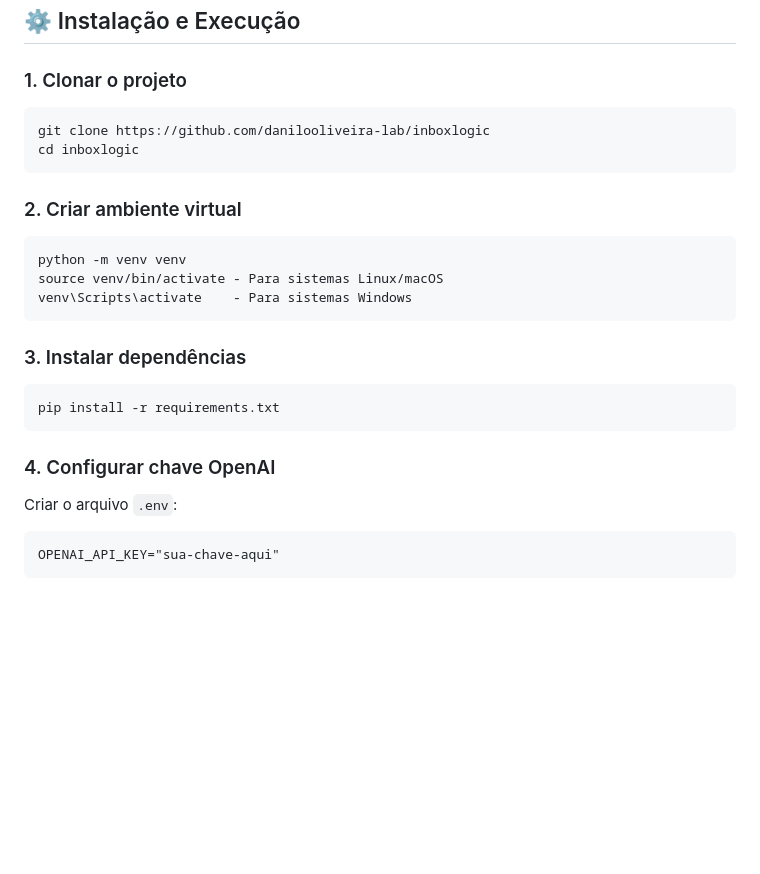
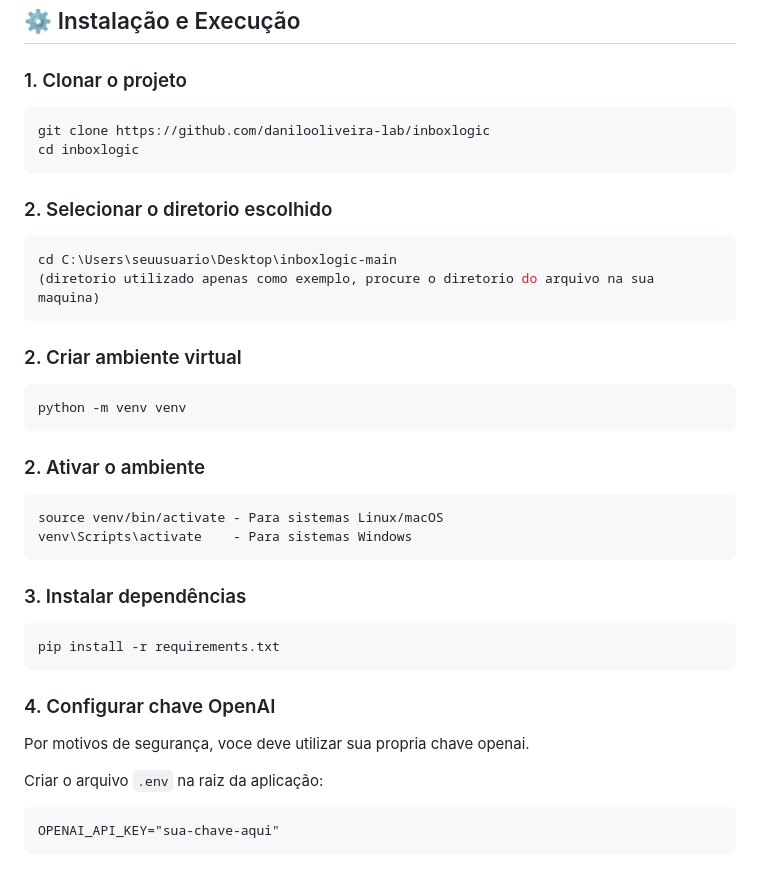
Before and after one commit to danilooliveira-lab/inboxlogic, a Markdown page: README.md, the part around the change. GitHub-like rendering; blank space fills up the shorter version.

````diff
--- a/README.md
+++ b/README.md
@@ -156,10 +156,22 @@ git clone https://github.com/danilooliveira-lab/inboxlogic
 cd inboxlogic
 ```
 
+### 2. Selecionar o diretorio escolhido
+
+```bash
+cd C:\Users\seuusuario\Desktop\inboxlogic-main
+(diretorio utilizado apenas como exemplo, procure o diretorio do arquivo na sua maquina)
+```
+
 ### 2. Criar ambiente virtual
 
 ```bash
 python -m venv venv
+```
+
+### 2. Ativar o ambiente
+
+```bash
 source venv/bin/activate - Para sistemas Linux/macOS
 venv\Scripts\activate    - Para sistemas Windows
 ```
@@ -172,7 +184,9 @@ pip install -r requirements.txt
 
 ### 4. Configurar chave OpenAI
 
-Criar o arquivo `.env`:
+Por motivos de segurança, voce deve utilizar sua propria chave openai.
+
+Criar o arquivo `.env` na raiz da aplicação:
 
 ```
 OPENAI_API_KEY="sua-chave-aqui"
````
